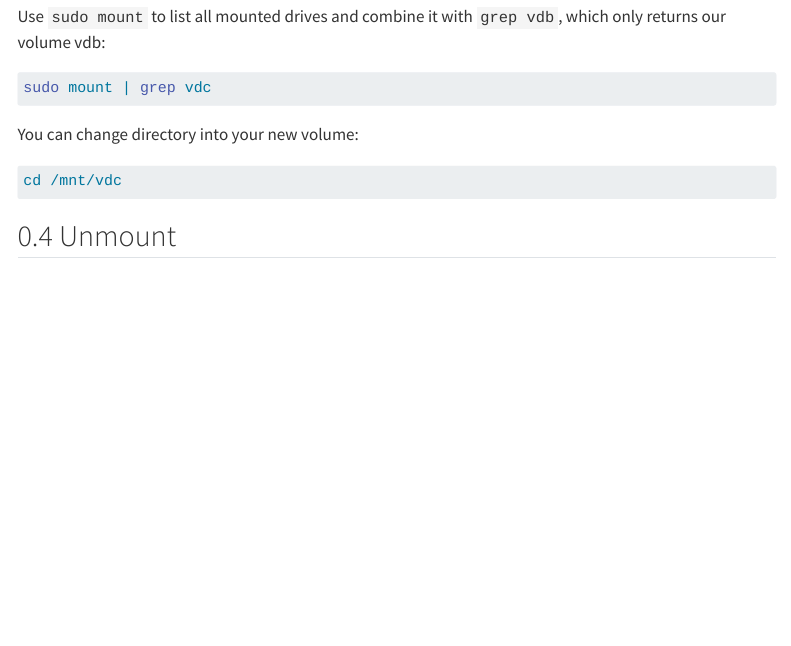
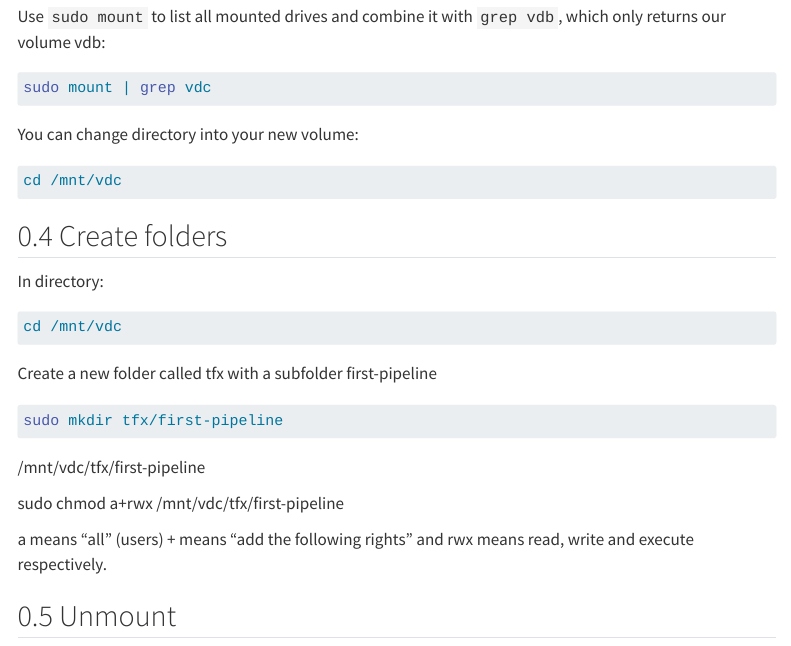
Before and after one commit to kirenz/bw-cloud, a Quarto document (instance-storage-increase.qmd): the page in a window 1100 px wide, from 2800 px down. Rendered offline with R 4.5, knitr and Pandoc in place of Quarto, with nearby package versions; menus at the side of the page are left out.

Commit message:
Update instance-storage-increase.qmd

````diff
--- a/instance-storage-increase.qmd
+++ b/instance-storage-increase.qmd
@@ -180,8 +180,28 @@ You can change directory into your new volume:
 cd /mnt/vdc
 ```
 
+## Create folders
+
+In directory:
 
 
+```bash
+cd /mnt/vdc
+```
+
+Create a new folder called tfx with a subfolder first-pipeline
+
+
+```bash
+sudo mkdir tfx/first-pipeline
+
+```
+
+/mnt/vdc/tfx/first-pipeline
+
+sudo chmod a+rwx /mnt/vdc/tfx/first-pipeline
+
+a means "all" (users) + means "add the following rights" and rwx means read, write and execute respectively.
 
 ## Unmount
 
````
